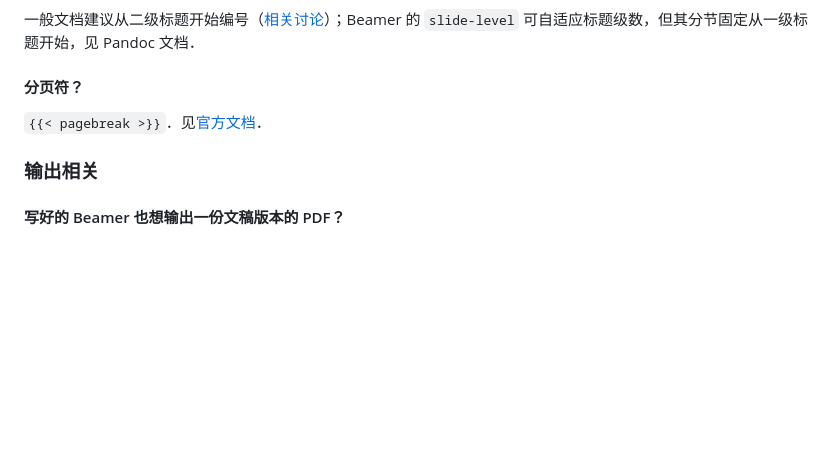
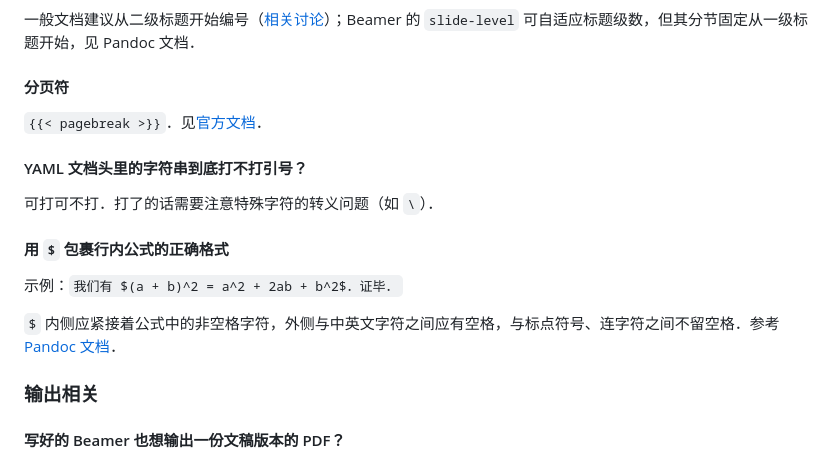
Before and after one commit to sun123zxy/sunquartex, a Markdown page: README.md, the part around the change. GitHub-like rendering; blank space fills up the shorter version.

Commit message:
more Q&A

```diff
--- a/README.md
+++ b/README.md
@@ -290,9 +290,19 @@ format:
 
 一般文档建议从二级标题开始编号（[相关讨论](https://community.rstudio.com/t/why-do-default-r-markdown-quarto-templates-use-second-level-headings-instead-of-first-level-ones/162127)）；Beamer 的 `slide-level` 可自适应标题级数，但其分节固定从一级标题开始，见 Pandoc 文档．
 
-#### 分页符？
+#### 分页符
 
 `{{< pagebreak >}}`．见[官方文档](https://quarto.org/docs/authoring/markdown-basics.html#page-breaks)．
+
+#### YAML 文档头里的字符串到底打不打引号？
+
+可打可不打．打了的话需要注意特殊字符的转义问题（如 `\`）．
+
+#### 用 `$` 包裹行内公式的正确格式
+
+示例：`我们有 $(a + b)^2 = a^2 + 2ab + b^2$．证毕．`
+
+`$` 内侧应紧接着公式中的非空格字符，外侧与中英文字符之间应有空格，与标点符号、连字符之间不留空格．参考 [Pandoc 文档](https://pandoc.org/MANUAL.html#extension-tex_math_dollars)．
 
 ### 输出相关
 
```
